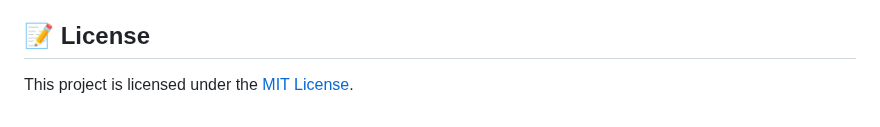
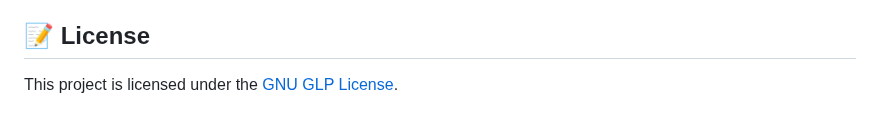
Before and after one commit to AidanP771/catventure-game, a Markdown page: README.md, the part around the change. Drawn GitHub-style.

```diff
--- a/README.md
+++ b/README.md
@@ -253,4 +253,4 @@ We've recently implemented reusable `Platform` class logic to simplify working w
 
 ## 📝 License
 
-This project is licensed under the [MIT License](LICENSE).
+This project is licensed under the [GNU GLP License](LICENSE).
```
